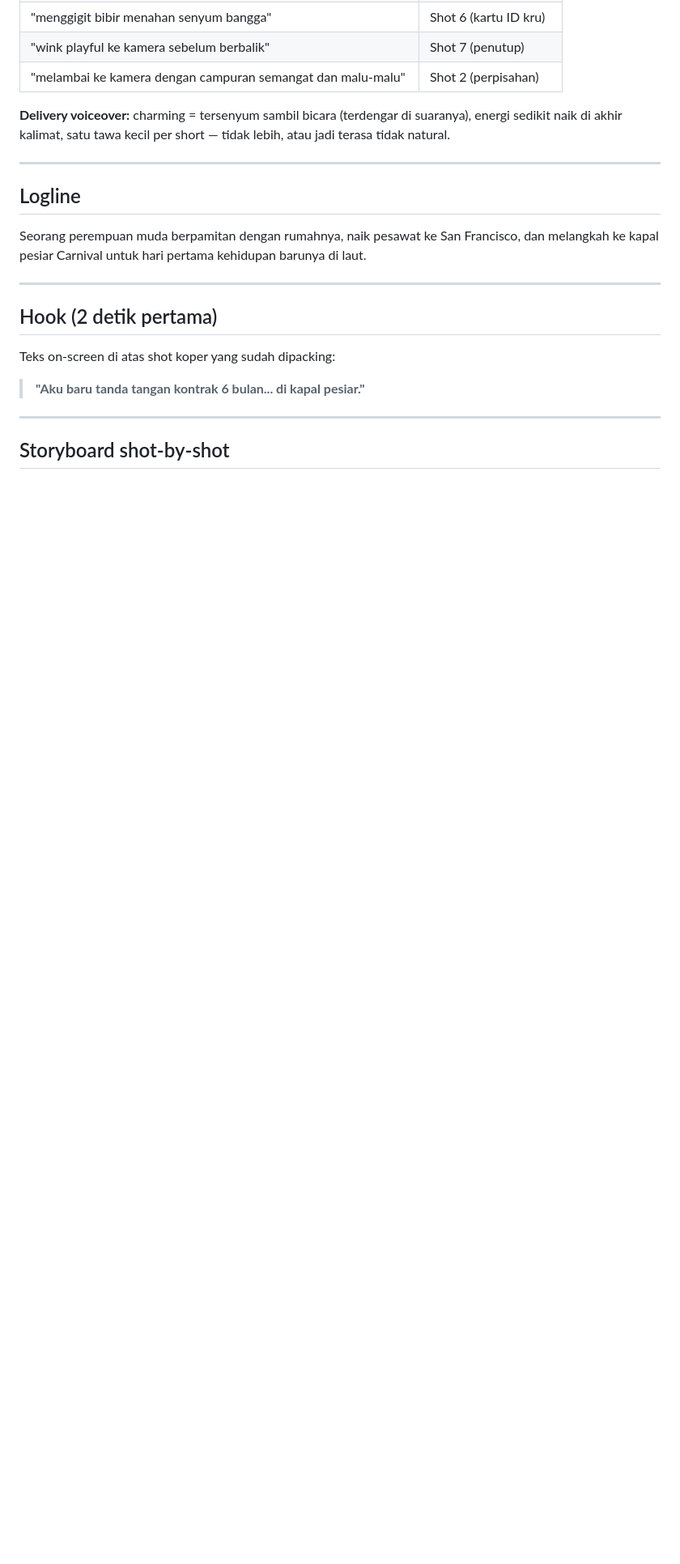
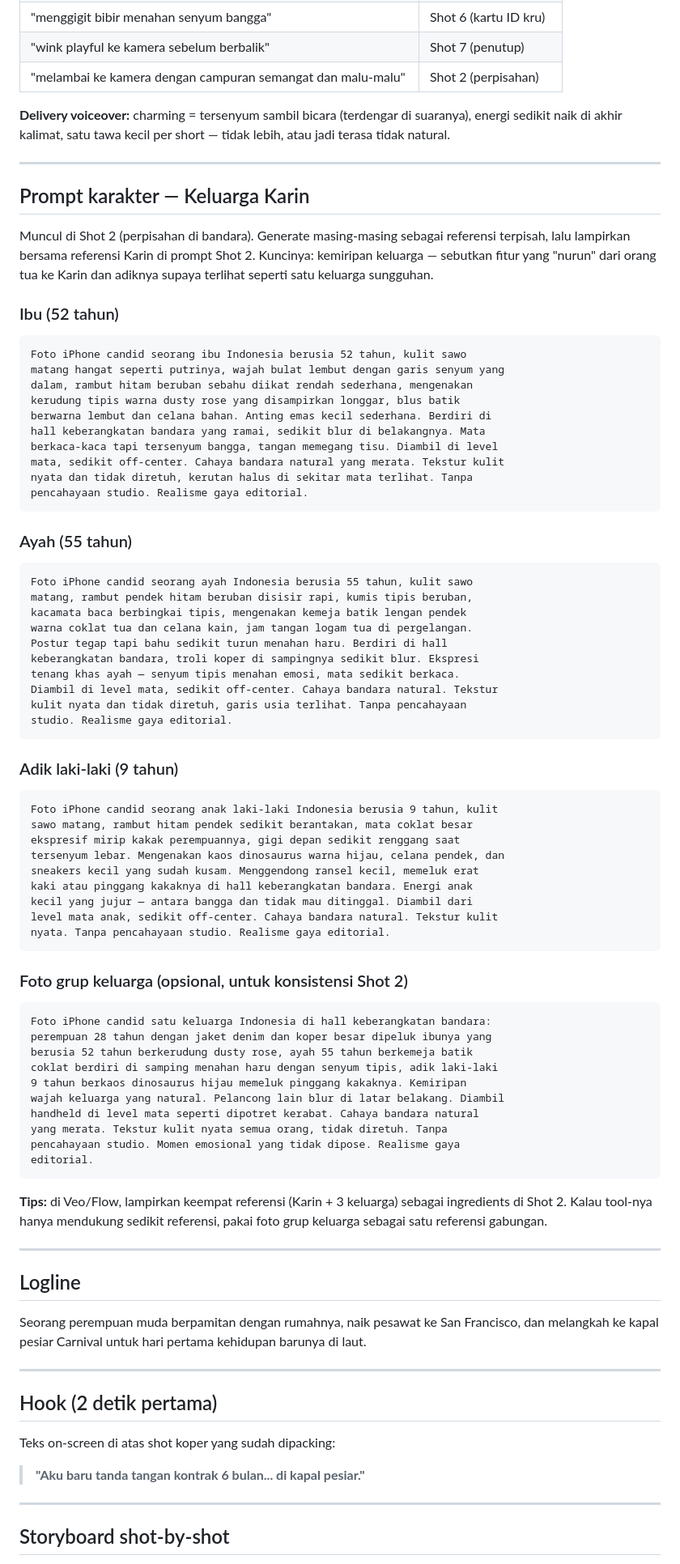
Before and after one commit to mustang77/tideview, a Markdown page: shorts/karin_carnival_contract.md, the part around one of its changes. Shown at 81% size. Rendered like a GitHub page; blank space fills up the shorter version.

Commit message:
Add character prompts for Karin's family (ibu, ayah, adik) and update Shot 2
Co-Authored-By: Claude Fable 5 <noreply@anthropic.com>
Claude-Session: https://claude.ai/code/session_01GnbfuWeoSRP2voq82VGKSU

````diff
--- a/shorts/karin_carnival_contract.md
+++ b/shorts/karin_carnival_contract.md
@@ -75,6 +75,78 @@ suaranya), energi sedikit naik di akhir kalimat, satu tawa kecil per short
 
 ---
 
+## Prompt karakter — Keluarga Karin
+
+Muncul di Shot 2 (perpisahan di bandara). Generate masing-masing sebagai
+referensi terpisah, lalu lampirkan bersama referensi Karin di prompt Shot 2.
+Kuncinya: kemiripan keluarga — sebutkan fitur yang "nurun" dari orang tua ke
+Karin dan adiknya supaya terlihat seperti satu keluarga sungguhan.
+
+### Ibu (52 tahun)
+
+```
+Foto iPhone candid seorang ibu Indonesia berusia 52 tahun, kulit sawo
+matang hangat seperti putrinya, wajah bulat lembut dengan garis senyum yang
+dalam, rambut hitam beruban sebahu diikat rendah sederhana, mengenakan
+kerudung tipis warna dusty rose yang disampirkan longgar, blus batik
+berwarna lembut dan celana bahan. Anting emas kecil sederhana. Berdiri di
+hall keberangkatan bandara yang ramai, sedikit blur di belakangnya. Mata
+berkaca-kaca tapi tersenyum bangga, tangan memegang tisu. Diambil di level
+mata, sedikit off-center. Cahaya bandara natural yang merata. Tekstur kulit
+nyata dan tidak diretuh, kerutan halus di sekitar mata terlihat. Tanpa
+pencahayaan studio. Realisme gaya editorial.
+```
+
+### Ayah (55 tahun)
+
+```
+Foto iPhone candid seorang ayah Indonesia berusia 55 tahun, kulit sawo
+matang, rambut pendek hitam beruban disisir rapi, kumis tipis beruban,
+kacamata baca berbingkai tipis, mengenakan kemeja batik lengan pendek
+warna coklat tua dan celana kain, jam tangan logam tua di pergelangan.
+Postur tegap tapi bahu sedikit turun menahan haru. Berdiri di hall
+keberangkatan bandara, troli koper di sampingnya sedikit blur. Ekspresi
+tenang khas ayah — senyum tipis menahan emosi, mata sedikit berkaca.
+Diambil di level mata, sedikit off-center. Cahaya bandara natural. Tekstur
+kulit nyata dan tidak diretuh, garis usia terlihat. Tanpa pencahayaan
+studio. Realisme gaya editorial.
+```
+
+### Adik laki-laki (9 tahun)
+
+```
+Foto iPhone candid seorang anak laki-laki Indonesia berusia 9 tahun, kulit
+sawo matang, rambut hitam pendek sedikit berantakan, mata coklat besar
+ekspresif mirip kakak perempuannya, gigi depan sedikit renggang saat
+tersenyum lebar. Mengenakan kaos dinosaurus warna hijau, celana pendek, dan
+sneakers kecil yang sudah kusam. Menggendong ransel kecil, memeluk erat
+kaki atau pinggang kakaknya di hall keberangkatan bandara. Energi anak
+kecil yang jujur — antara bangga dan tidak mau ditinggal. Diambil dari
+level mata anak, sedikit off-center. Cahaya bandara natural. Tekstur kulit
+nyata. Tanpa pencahayaan studio. Realisme gaya editorial.
+```
+
+### Foto grup keluarga (opsional, untuk konsistensi Shot 2)
+
+```
+Foto iPhone candid satu keluarga Indonesia di hall keberangkatan bandara:
+perempuan 28 tahun dengan jaket denim dan koper besar dipeluk ibunya yang
+berusia 52 tahun berkerudung dusty rose, ayah 55 tahun berkemeja batik
+coklat berdiri di samping menahan haru dengan senyum tipis, adik laki-laki
+9 tahun berkaos dinosaurus hijau memeluk pinggang kakaknya. Kemiripan
+wajah keluarga yang natural. Pelancong lain blur di latar belakang. Diambil
+handheld di level mata seperti dipotret kerabat. Cahaya bandara natural
+yang merata. Tekstur kulit nyata semua orang, tidak diretuh. Tanpa
+pencahayaan studio. Momen emosional yang tidak dipose. Realisme gaya
+editorial.
+```
+
+**Tips:** di Veo/Flow, lampirkan keempat referensi (Karin + 3 keluarga)
+sebagai ingredients di Shot 2. Kalau tool-nya hanya mendukung sedikit
+referensi, pakai foto grup keluarga sebagai satu referensi gabungan.
+
+---
+
 ## Logline
 
 Seorang perempuan muda berpamitan dengan rumahnya, naik pesawat ke San
````
Also changed, not shown: other parts of shorts/karin_carnival_contract.md (+8 -4 lines).
